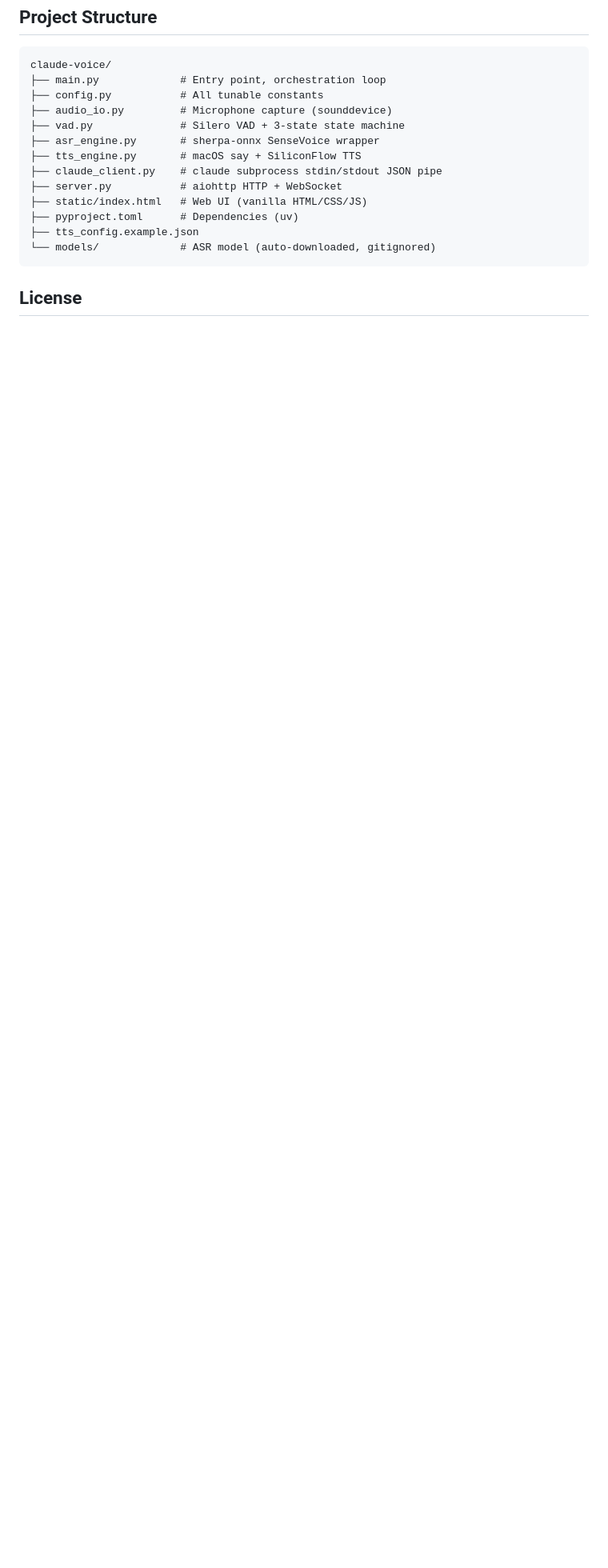
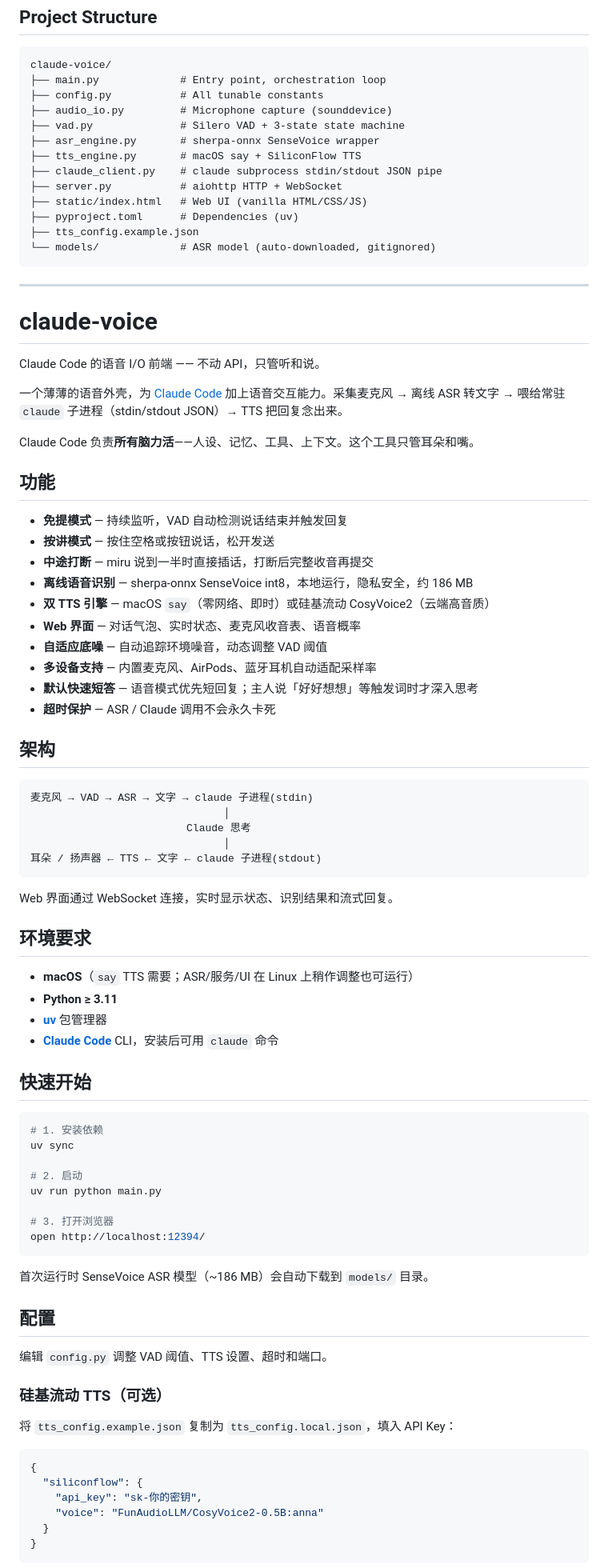
Before and after one commit to guotianya737-sys/claude-voice, a Markdown page: README.md, the part around one of its changes. Shown at 80% size. Drawn GitHub-style; blank space fills up the shorter version.

Commit message:
Add Chinese version of README
Co-Authored-By: Claude Opus 4.8 (1M context) <noreply@anthropic.com>

````diff
--- a/README.md
+++ b/README.md
@@ -93,4 +93,77 @@ claude-voice/
 └── models/             # ASR model (auto-downloaded, gitignored)
 ```
 
-## License
+---
+
+# claude-voice
+
+Claude Code 的语音 I/O 前端 —— 不动 API，只管听和说。
+
+一个薄薄的语音外壳，为 [Claude Code](https://claude.ai/code) 加上语音交互能力。采集麦克风 → 离线 ASR 转文字 → 喂给常驻 `claude` 子进程（stdin/stdout JSON）→ TTS 把回复念出来。
+
+Claude Code 负责**所有脑力活**——人设、记忆、工具、上下文。这个工具只管耳朵和嘴。
+
+## 功能
+
+- **免提模式** — 持续监听，VAD 自动检测说话结束并触发回复
+- **按讲模式** — 按住空格或按钮说话，松开发送
+- **中途打断** — miru 说到一半时直接插话，打断后完整收音再提交
+- **离线语音识别** — sherpa-onnx SenseVoice int8，本地运行，隐私安全，约 186 MB
+- **双 TTS 引擎** — macOS `say`（零网络、即时）或硅基流动 CosyVoice2（云端高音质）
+- **Web 界面** — 对话气泡、实时状态、麦克风收音表、语音概率
+- **自适应底噪** — 自动追踪环境噪音，动态调整 VAD 阈值
+- **多设备支持** — 内置麦克风、AirPods、蓝牙耳机自动适配采样率
+- **默认快速短答** — 语音模式优先短回复；主人说「好好想想」等触发词时才深入思考
+- **超时保护** — ASR / Claude 调用不会永久卡死
+
+## 架构
+
+```
+麦克风 → VAD → ASR → 文字 → claude 子进程(stdin)
+                               │
+                         Claude 思考
+                               │
+耳朵 / 扬声器 ← TTS ← 文字 ← claude 子进程(stdout)
+```
+
+Web 界面通过 WebSocket 连接，实时显示状态、识别结果和流式回复。
+
+## 环境要求
+
+- **macOS**（`say` TTS 需要；ASR/服务/UI 在 Linux 上稍作调整也可运行）
+- **Python ≥ 3.11**
+- **[uv](https://docs.astral.sh/uv/)** 包管理器
+- **[Claude Code](https://claude.ai/code)** CLI，安装后可用 `claude` 命令
+
+## 快速开始
+
+```bash
+# 1. 安装依赖
+uv sync
+
+# 2. 启动
+uv run python main.py
+
+# 3. 打开浏览器
+open http://localhost:12394/
+```
+
+首次运行时 SenseVoice ASR 模型（~186 MB）会自动下载到 `models/` 目录。
+
+## 配置
+
+编辑 `config.py` 调整 VAD 阈值、TTS 设置、超时和端口。
+
+### 硅基流动 TTS（可选）
+
+将 `tts_config.example.json` 复制为 `tts_config.local.json`，填入 API Key：
+
+```json
+{
+  "siliconflow": {
+    "api_key": "sk-你的密钥",
+    "voice": "FunAudioLLM/CosyVoice2-0.5B:anna"
+  }
+}
+```
+
````
Also changed, not shown: other parts of README.md (+26 -0 lines).
